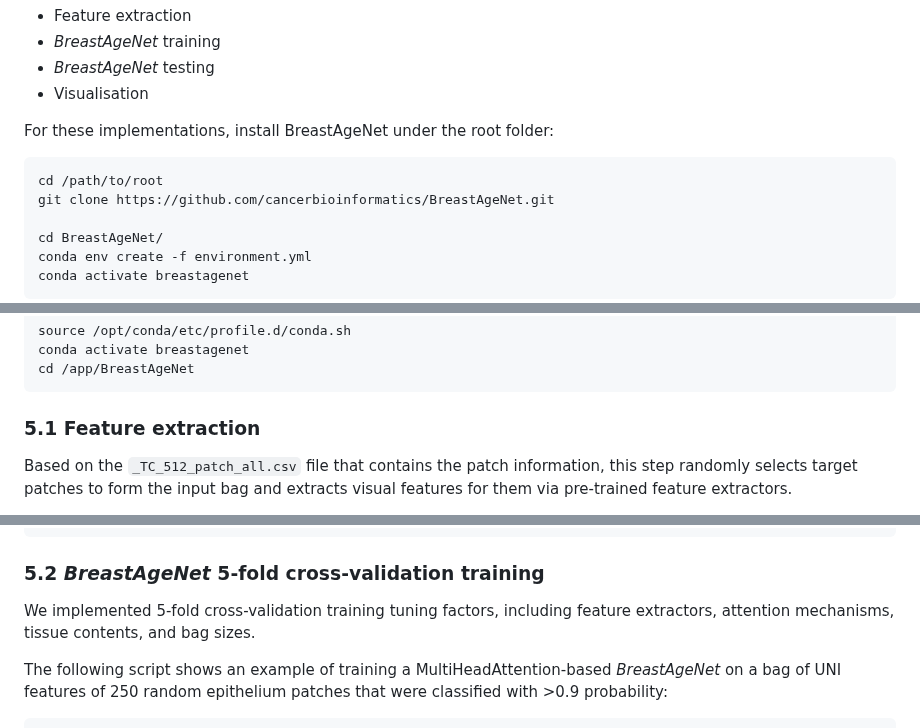
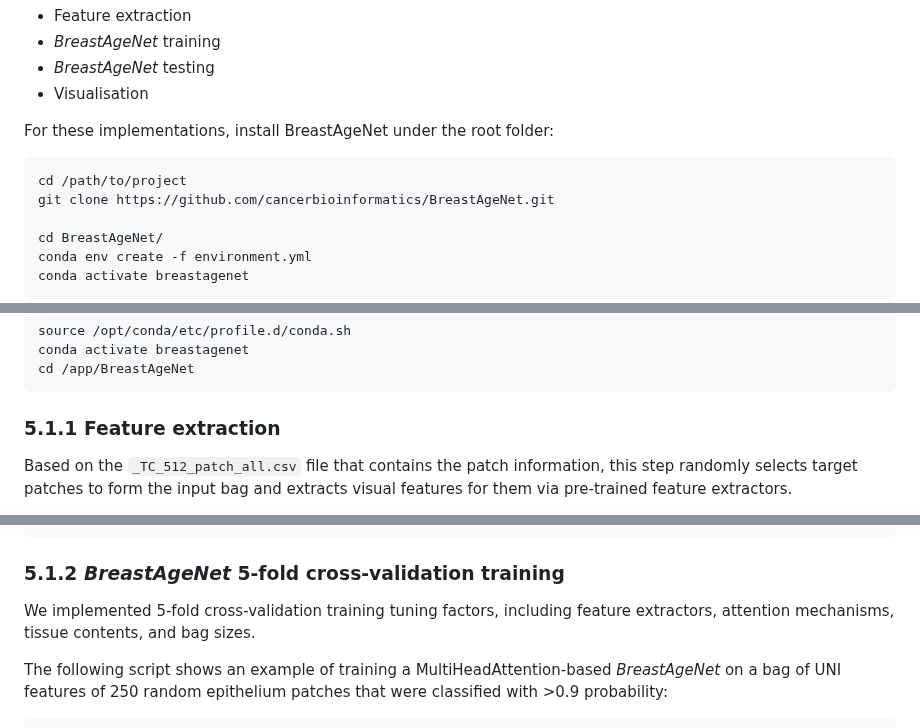
Before and after one commit to cancerbioinformatics/BreastAgeNet, a Markdown page: README.md, 3 parts joined by grey strips. GitHub-like rendering.

````diff
--- a/README.md
+++ b/README.md
@@ -49,7 +49,7 @@ The implementation can largely be broken down into the following four steps:
 
 For these implementations, install BreastAgeNet under the root folder:
 ```
-cd /path/to/root
+cd /path/to/project
 git clone https://github.com/cancerbioinformatics/BreastAgeNet.git
 
 cd BreastAgeNet/
@@ -112,7 +112,7 @@ cd /app/BreastAgeNet
 ```
 
 
-### 5.1 Feature extraction
+### 5.1.1 Feature extraction
 
 Based on the `_TC_512_patch_all.csv` file that contains the patch information, this step randomly selects target patches to form the input bag and extracts visual features for them via pre-trained feature extractors.
 
@@ -165,7 +165,7 @@ After running all combinations of different feature extractors and stain general
 ```
 
 
-### 5.2 _BreastAgeNet_ 5-fold cross-validation training
+### 5.1.2 _BreastAgeNet_ 5-fold cross-validation training
 
 We implemented 5-fold cross-validation training tuning factors, including feature extractors, attention mechanisms, tissue contents, and bag sizes.
 
````
Also changed, not shown: other parts of README.md (+42 -5 lines).
